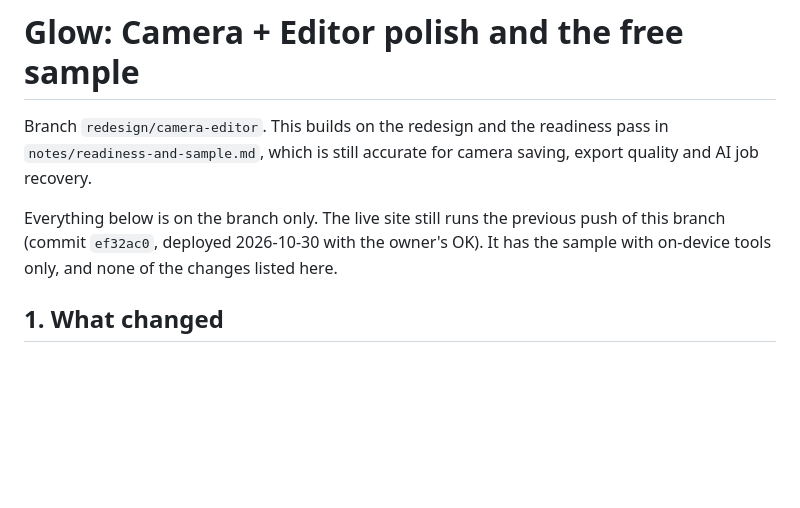
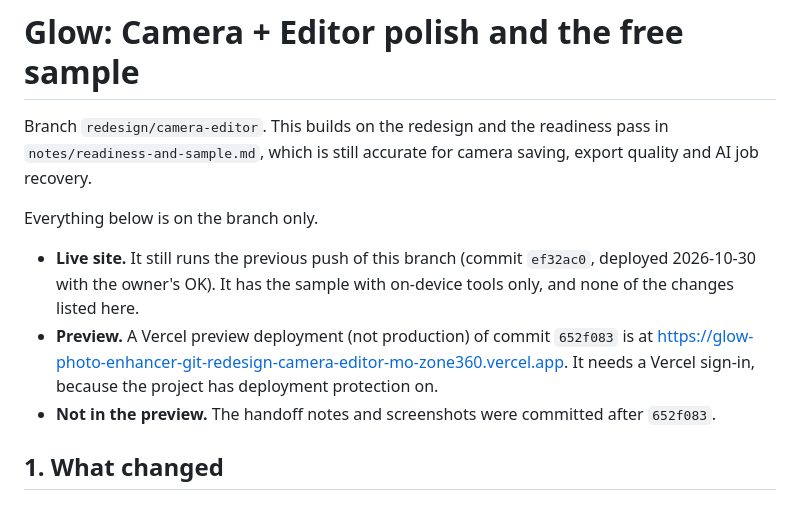
Before and after one commit to vishx/glow, a Markdown page: notes/camera-editor-polish.md, the part around the change. Rendered like a GitHub page; blank space fills up the shorter version.

Commit message:
Notes: preview URL for the polish commit
Co-Authored-By: Claude Opus 5.5 <noreply@anthropic.com>
Claude-Session: https://claude.ai/code/session_01JrFdm67Hvigs5sYWHYRZFS

```diff
--- a/notes/camera-editor-polish.md
+++ b/notes/camera-editor-polish.md
@@ -4,9 +4,15 @@ Branch `redesign/camera-editor`. This builds on the redesign and the readiness p
 `notes/readiness-and-sample.md`, which is still accurate for camera saving, export quality and AI
 job recovery.
 
-Everything below is on the branch only. The live site still runs the previous push of this branch
-(commit `ef32ac0`, deployed 2026-10-30 with the owner's OK). It has the sample with on-device
-tools only, and none of the changes listed here.
+Everything below is on the branch only.
+
+- **Live site.** It still runs the previous push of this branch (commit `ef32ac0`, deployed
+  2026-10-30 with the owner's OK). It has the sample with on-device tools only, and none of the
+  changes listed here.
+- **Preview.** A Vercel preview deployment (not production) of commit `652f083` is at
+  https://glow-photo-enhancer-git-redesign-camera-editor-mo-zone360.vercel.app. It needs a Vercel
+  sign-in, because the project has deployment protection on.
+- **Not in the preview.** The handoff notes and screenshots were committed after `652f083`.
 
 ## 1. What changed
 
```
